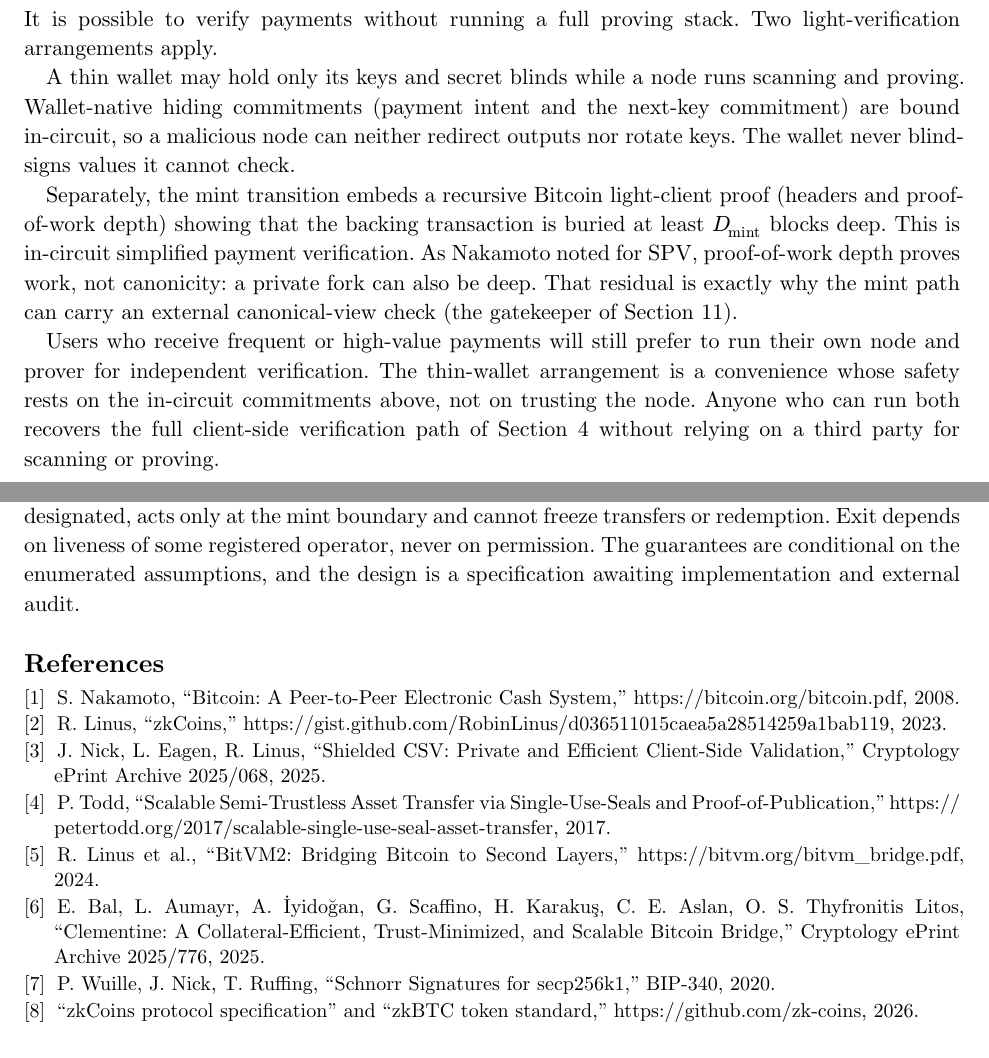
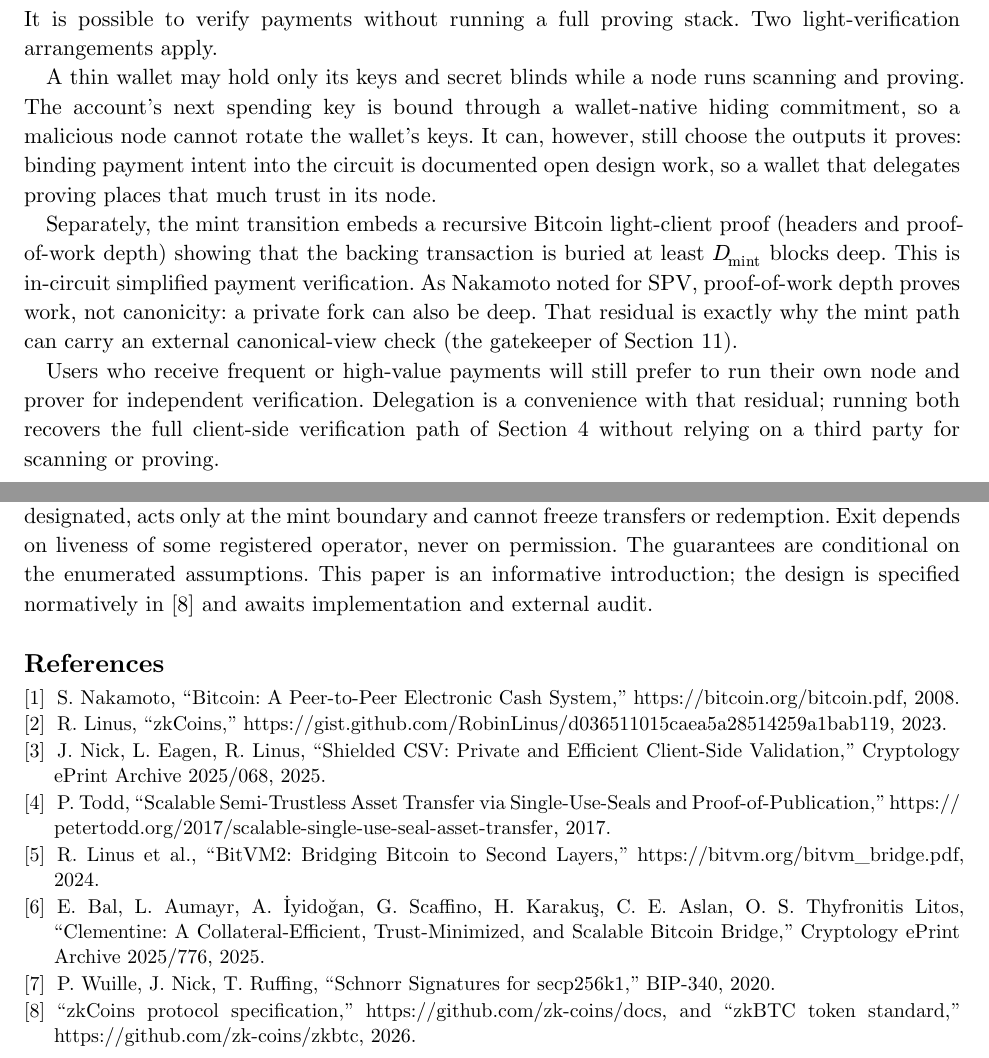
Before and after one commit to zk-coins/zkbtc, a Typst document (whitepaper/zkbtc-whitepaper.typ): two parts of pages 5 and 9 of 9, joined at a grey line, cut so that both start at the same text. The pictures show the PDF file whitepaper/zkbtc-whitepaper.pdf that the author committed with the source.

Commit message:
Scope the thin-wallet guarantee honestly and subordinate the paper to the spec
The thin-wallet passage claimed an in-circuit payment-intent binding the
protocol does not define yet; it now states the real guarantee (next-key
binding) and names the output-intent binding as documented open design
work. Conservation is phrased as the per-asset sum relation it is. The
conclusion frames the paper as informative with the normative design in
[8], and [8] now points at the concrete public repositories.

```diff
--- a/whitepaper/zkbtc-whitepaper.typ
+++ b/whitepaper/zkbtc-whitepaper.typ
@@ -505,10 +505,11 @@ It is possible to verify payments without running a full proving stack. Two
 light-verification arrangements apply.
 
 A thin wallet may hold only its keys and secret blinds while a node runs
-scanning and proving. Wallet-native hiding commitments (payment intent and the
-next-key commitment) are bound in-circuit, so a malicious node can neither
-redirect outputs nor rotate keys. The wallet never blind-signs values it cannot
-check.
+scanning and proving. The account's next spending key is bound through a
+wallet-native hiding commitment, so a malicious node cannot rotate the wallet's
+keys. It can, however, still choose the outputs it proves: binding payment
+intent into the circuit is documented open design work, so a wallet that
+delegates proving places that much trust in its node.
 
 Separately, the mint transition embeds a recursive Bitcoin light-client proof
 (headers and proof-of-work depth) showing that the backing transaction is buried
@@ -519,11 +520,9 @@ mint path can carry an external canonical-view check (the gatekeeper of
 Section 11).
 
 Users who receive frequent or high-value payments will still prefer to run their
-own node and prover for independent verification. The thin-wallet arrangement is
-a convenience whose safety rests on the in-circuit commitments above, not on
-trusting the node. Anyone who can run both recovers the full client-side
-verification path of Section 4 without relying on a third party for scanning or
-proving.
+own node and prover for independent verification. Delegation is a convenience
+with that residual; running both recovers the full client-side verification path
+of Section 4 without relying on a third party for scanning or proving.
 
 #v(0.3em)
 // FIG-6: header chain + LCP branch
@@ -858,8 +857,9 @@ honesty, at least one honest live challenger in each window, and sound
 cryptography, operators cannot steal. A gatekeeper, when designated, acts only
 at the mint boundary and cannot freeze transfers or redemption. Exit depends on
 liveness of some registered operator, never on permission. The guarantees are
-conditional on the enumerated assumptions, and the design is a specification
-awaiting implementation and external audit.
+conditional on the enumerated assumptions. This paper is an informative
+introduction; the design is specified normatively in [8] and awaits
+implementation and external audit.
 
 // ============================================================================
 // References
@@ -891,5 +891,5 @@ ePrint Archive 2025/776, 2025.
 [7]#h(0.6em)P. Wuille, J. Nick, T. Ruffing, "Schnorr Signatures for secp256k1,"
 BIP-340, 2020.
 
-[8]#h(0.6em)"zkCoins protocol specification" and "zkBTC token standard,"
-https://github.com/zk-coins, 2026.
+[8]#h(0.6em)"zkCoins protocol specification," https://github.com/zk-coins/docs, and "zkBTC token
+standard," https://github.com/zk-coins/zkbtc, 2026.
```
Also changed, not shown: whitepaper/zkbtc-whitepaper.pdf, whitepaper/zkbtc-whitepaper.typ (6 more changed lines).
